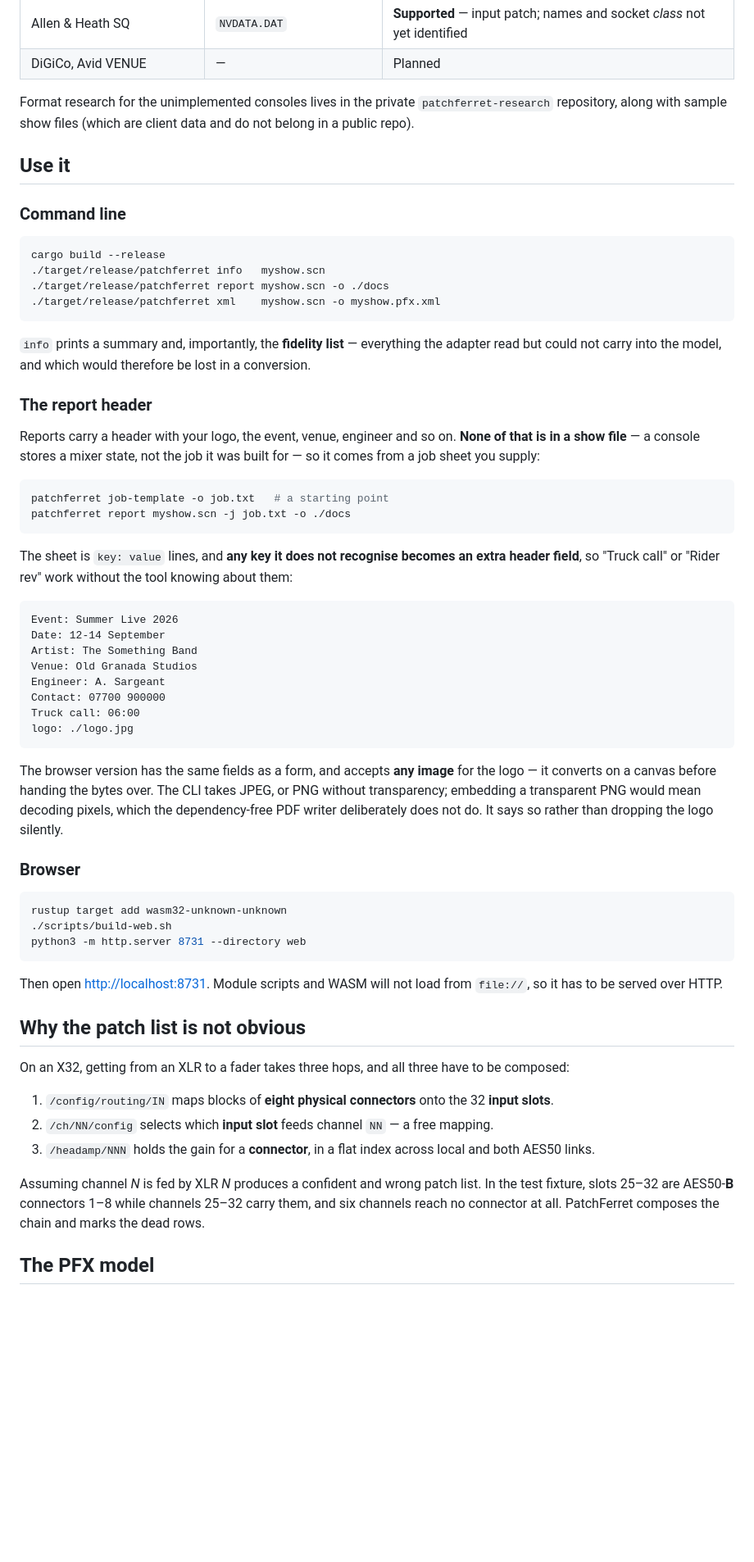
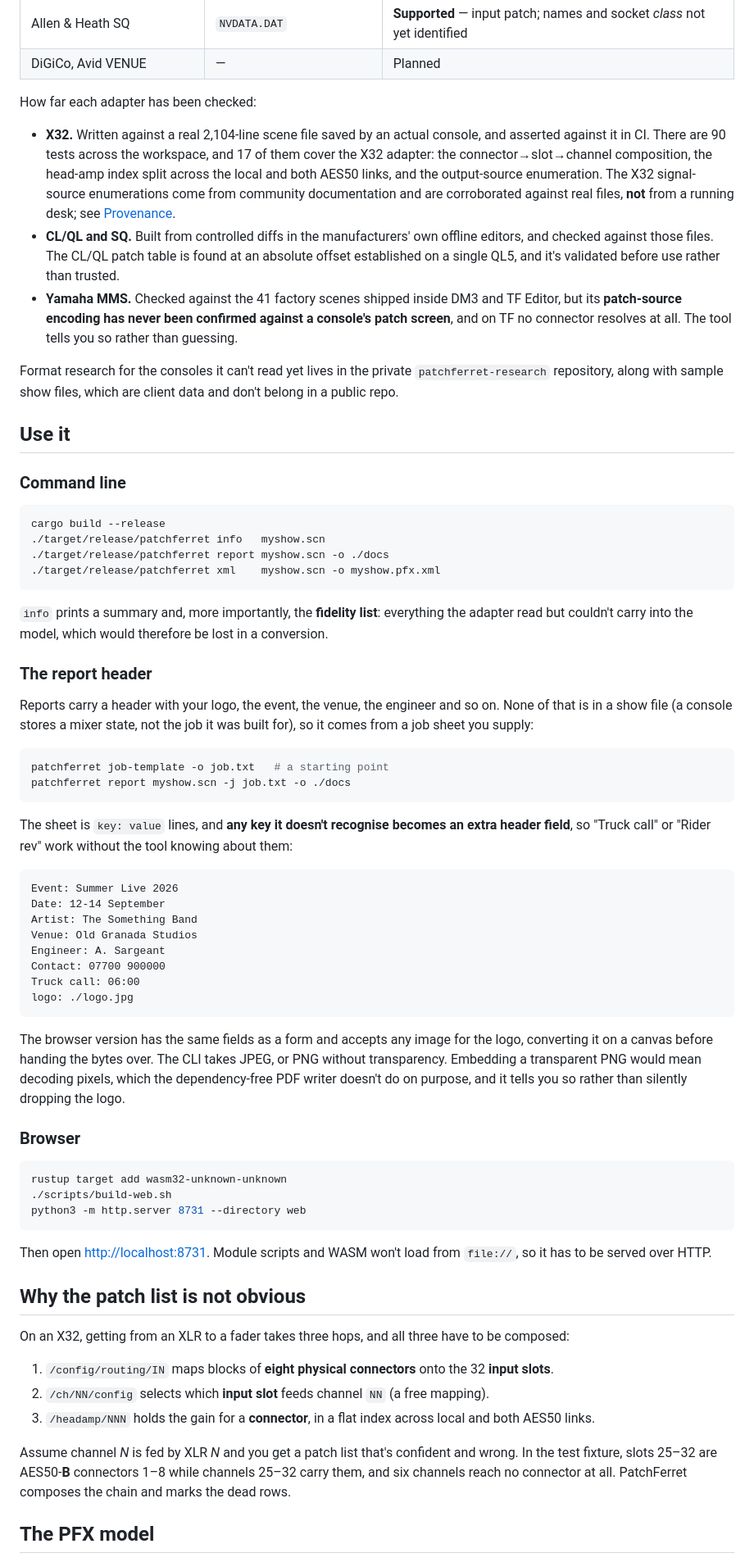
Before and after one commit to stoatworks-labs/patchferret, a Markdown page: README.md, the part around one of its changes. Shown at 82% size. GitHub-like rendering; blank space fills up the shorter version.

````diff
--- a/README.md
+++ b/README.md
@@ -49,9 +38,25 @@ show file  →  format adapter  →  PFX model  →  ├─ patch list PDF
 | Allen & Heath SQ | `NVDATA.DAT` | **Supported** — input patch; names and socket *class* not yet identified |
 | DiGiCo, Avid VENUE | — | Planned |
 
-Format research for the unimplemented consoles lives in the private `patchferret-research`
-repository, along with sample show files (which are client data and do not belong in a public
-repo).
+How far each adapter has been checked:
+
+- **X32.** Written against a real 2,104-line scene file saved by an actual console, and
+  asserted against it in CI. There are 90 tests across the workspace, and 17 of them cover the
+  X32 adapter: the connector→slot→channel composition, the head-amp index split across the
+  local and both AES50 links, and the output-source enumeration. The X32 signal-source
+  enumerations come from community documentation and are corroborated against real files,
+  **not** from a running desk; see [Provenance](#provenance-of-the-x32-enumerations).
+- **CL/QL and SQ.** Built from controlled diffs in the manufacturers' own offline editors, and
+  checked against those files. The CL/QL patch table is found at an absolute offset
+  established on a single QL5, and it's validated before use rather than trusted.
+- **Yamaha MMS.** Checked against the 41 factory scenes shipped inside DM3 and
+  TF Editor, but its **patch-source encoding has never been confirmed against a console's
+  patch screen**, and on TF no connector resolves at all. The tool tells you so rather than
+  guessing.
+
+Format research for the consoles it can't read yet lives in the private `patchferret-research`
+repository, along with sample show files, which are client data and don't belong in a public
+repo.
 
 ## Use it
 
@@ -64,21 +69,21 @@ cargo build --release
 ./target/release/patchferret xml    myshow.scn -o myshow.pfx.xml
 ```
 
-`info` prints a summary and, importantly, the **fidelity list** — everything the adapter read
-but could not carry into the model, and which would therefore be lost in a conversion.
+`info` prints a summary and, more importantly, the **fidelity list**: everything the adapter
+read but couldn't carry into the model, which would therefore be lost in a conversion.
 
 ### The report header
 
-Reports carry a header with your logo, the event, venue, engineer and so on. **None of that is
-in a show file** — a console stores a mixer state, not the job it was built for — so it comes
-from a job sheet you supply:
+Reports carry a header with your logo, the event, the venue, the engineer and so on. None of
+that is in a show file (a console stores a mixer state, not the job it was built for), so it
+comes from a job sheet you supply:
 
 ```bash
 patchferret job-template -o job.txt   # a starting point
 patchferret report myshow.scn -j job.txt -o ./docs
 ```
 
-The sheet is `key: value` lines, and **any key it does not recognise becomes an extra header
+The sheet is `key: value` lines, and **any key it doesn't recognise becomes an extra header
 field**, so "Truck call" or "Rider rev" work without the tool knowing about them:
 
 ```
@@ -92,10 +97,11 @@ Truck call: 06:00
 logo: ./logo.jpg
 ```
 
-The browser version has the same fields as a form, and accepts **any image** for the logo —
-it converts on a canvas before handing the bytes over. The CLI takes JPEG, or PNG without
-transparency; embedding a transparent PNG would mean decoding pixels, which the dependency-free
-PDF writer deliberately does not do. It says so rather than dropping the logo silently.
+The browser version has the same fields as a form and accepts any image for the logo,
+converting it on a canvas before handing the bytes over. The CLI takes JPEG, or PNG without
+transparency. Embedding a transparent PNG would mean decoding pixels, which the
+dependency-free PDF writer doesn't do on purpose, and it tells you so rather than silently
+dropping the logo.
 
 ### Browser
 
@@ -105,7 +111,7 @@ rustup target add wasm32-unknown-unknown
 python3 -m http.server 8731 --directory web
 ```
 
-Then open <http://localhost:8731>. Module scripts and WASM will not load from `file://`, so it
+Then open <http://localhost:8731>. Module scripts and WASM won't load from `file://`, so it
 has to be served over HTTP.
 
 ## Why the patch list is not obvious
@@ -113,13 +119,14 @@ has to be served over HTTP.
 On an X32, getting from an XLR to a fader takes three hops, and all three have to be composed:
 
 1. `/config/routing/IN` maps blocks of **eight physical connectors** onto the 32 **input slots**.
-2. `/ch/NN/config` selects which **input slot** feeds channel `NN` — a free mapping.
+2. `/ch/NN/config` selects which **input slot** feeds channel `NN` (a free mapping).
 3. `/headamp/NNN` holds the gain for a **connector**, in a flat index across local and both
    AES50 links.
 
-Assuming channel *N* is fed by XLR *N* produces a confident and wrong patch list. In the test
-fixture, slots 25–32 are AES50-**B** connectors 1–8 while channels 25–32 carry them, and six
-channels reach no connector at all. PatchFerret composes the chain and marks the dead rows.
+Assume channel *N* is fed by XLR *N* and you get a patch list that's confident and wrong. In
+the test fixture, slots 25–32 are AES50-**B** connectors 1–8 while channels 25–32 carry them,
+and six channels reach no connector at all. PatchFerret composes the chain and marks the dead
+rows.
 
 ## The PFX model
 
````
Also changed, not shown: other parts of README.md (+37 -48 lines), docs/USER-GUIDE.md (+27 -26 lines).
